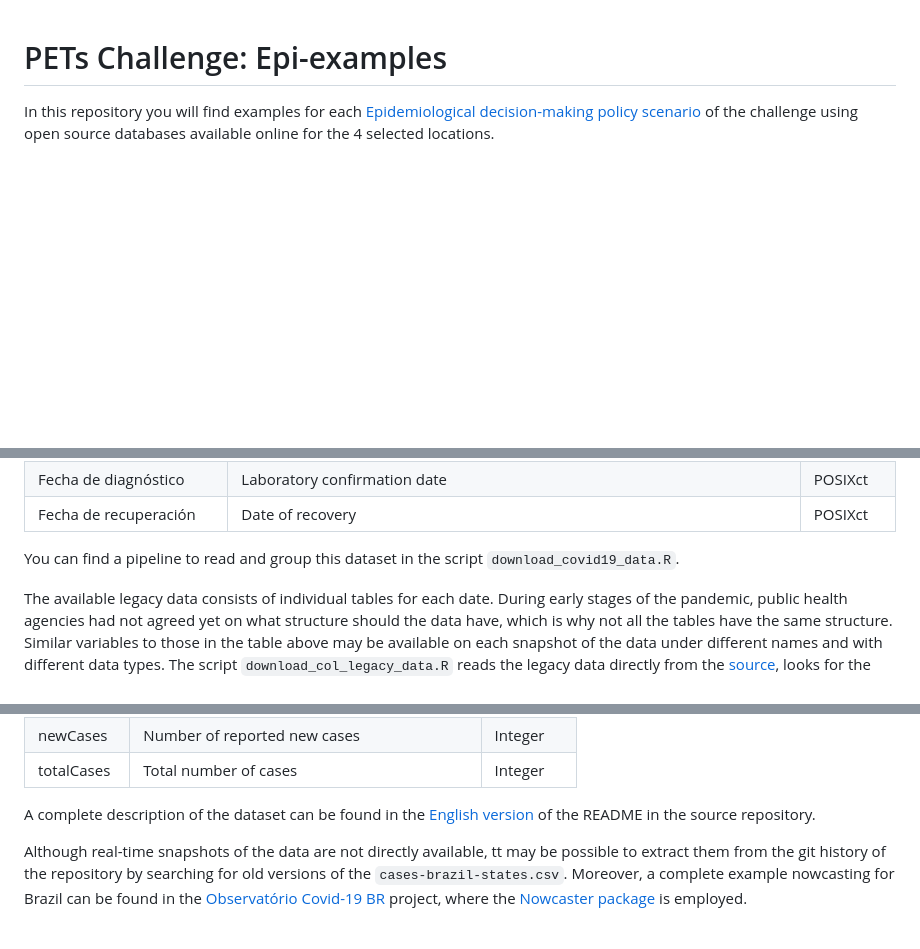
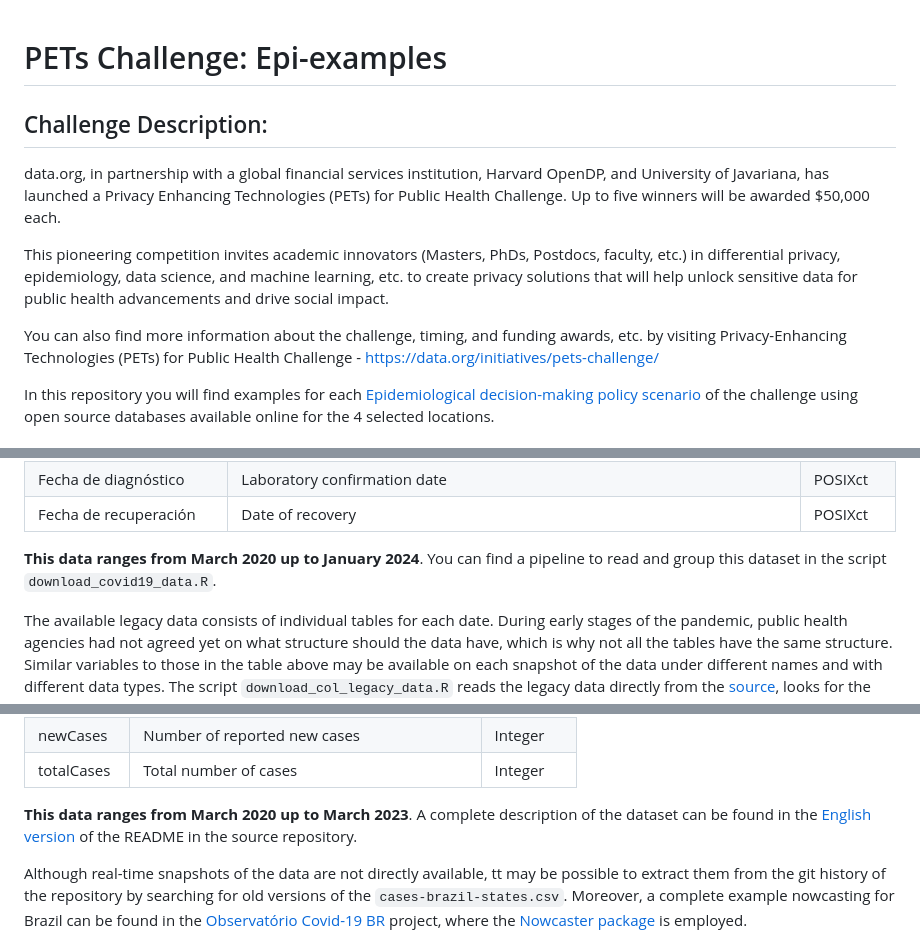
Before and after one commit to TRACE-LAC/pet-epi-notebooks, a Markdown page: README.md, 3 parts joined by grey strips. Rendered like a GitHub page; blank space fills up the shorter version.

```diff
--- a/README.md
+++ b/README.md
@@ -1,4 +1,12 @@
 # PETs Challenge: Epi-examples
+
+## Challenge Description:
+
+data.org, in partnership with a global financial services institution, Harvard OpenDP, and University of Javariana, has launched a Privacy Enhancing Technologies (PETs) for Public Health Challenge. Up to five winners will be awarded $50,000 each.
+
+This pioneering competition invites academic innovators (Masters, PhDs, Postdocs, faculty, etc.) in differential privacy,  epidemiology, data science, and machine learning, etc. to create privacy solutions that will help unlock sensitive data for public health advancements and drive social impact.
+
+You can also find more information about the challenge, timing, and funding awards, etc. by visiting Privacy-Enhancing Technologies (PETs) for Public Health Challenge - https://data.org/initiatives/pets-challenge/
 
 In this repository you will find examples for each
 [Epidemiological decision-making policy scenario](https://data.org/initiatives/pets-challenge/about/) of the challenge
@@ -31,7 +39,8 @@ some variables of interests in the updated dataset:
 |Fecha de diagnóstico     |Laboratory confirmation date                           |POSIXct  |
 |Fecha de recuperación    |Date of recovery                                       |POSIXct  |
 
-You can find a pipeline to read and group this dataset in the script `download_covid19_data.R`.
+**This data ranges from March 2020 up to January 2024**. You can find a pipeline to read and group this dataset in the script
+`download_covid19_data.R`.
 
 The available legacy data consists of individual tables for each date. During
 early stages of the pandemic, public health agencies had not agreed yet on what
@@ -66,7 +75,7 @@ The data set `cases-brazil-states.csv` contains the following relevant variables
 | newCases                        | Number of reported new cases                            | Integer   |
 | totalCases                      | Total number of cases                                   | Integer   |
 
-A complete description of the dataset can be found in the
+**This data ranges from March 2020 up to March 2023**. A complete description of the dataset can be found in the
 [English version](https://github.com/wcota/covid19br/blob/master/README.en.md)
 of the README in the source repository.
 
```
Also changed, not shown: other parts of README.md (+1 -1 lines).
